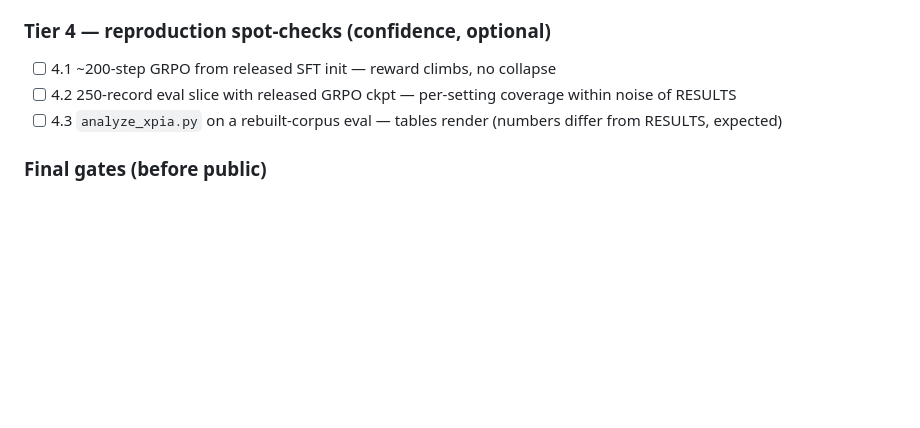
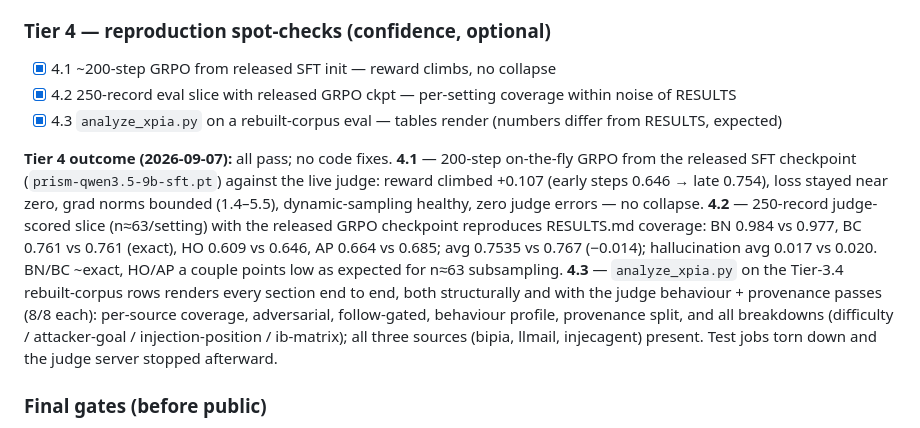
Before and after one commit to Offensive-AI-Lab/prism, a Markdown page: TODO.md, the part around the change. GitHub-like rendering; blank space fills up the shorter version.

Commit message:
Tier 4 validation complete: reproduction spot-checks pass
4.1 200-step GRPO from the released SFT init: reward climbs +0.107,
no collapse. 4.2 250-record judge slice reproduces RESULTS coverage
(BN/BC ~exact, HO/AP within n=63 sampling noise; avg 0.7535 vs 0.767).
4.3 analyze_xpia renders every section on the rebuilt-corpus rows.
All five P5 validation tiers now pass.

Co-Authored-By: Claude Opus 4.8 <noreply@anthropic.com>
Claude-Session: https://claude.ai/code/session_01CKc5dGKDA786EuEyRFaGSp

```diff
--- a/TODO.md
+++ b/TODO.md
@@ -681,9 +681,11 @@ to prism 404s for outsiders — a final-gate item).
 **Tier 3 outcome (2026-09-07):** all pass with a live gemma-4-31B-it judge; no code fixes. GRPO (both paths) runs judge-scored with 0 judge errors after the rename; the eval scoring path and the whole XPIA pipeline work end to end; calibration reproduces the shipped numbers. **Infra note (not release-blocking):** the internal `~/itm-eval-suite/vllm-service/serve_gemma.sh` used `uv run vllm` which failed to find the binary on a compute node — I launched via `~/.venv-vllm/bin/vllm` directly. The PUBLIC path is `scripts/serve_judge.sh` (creates its own `~/.venv-vllm` and calls `$SERVE_VENV/bin/vllm`), which avoids that failure mode; worth one clean launch-test of the public script before release, but the model+args are proven (this judge served all of Tier 3).
 
 ### Tier 4 — reproduction spot-checks (confidence, optional)
-- [ ] 4.1 ~200-step GRPO from released SFT init — reward climbs, no collapse
-- [ ] 4.2 250-record eval slice with released GRPO ckpt — per-setting coverage within noise of RESULTS
-- [ ] 4.3 `analyze_xpia.py` on a rebuilt-corpus eval — tables render (numbers differ from RESULTS, expected)
+- [x] 4.1 ~200-step GRPO from released SFT init — reward climbs, no collapse
+- [x] 4.2 250-record eval slice with released GRPO ckpt — per-setting coverage within noise of RESULTS
+- [x] 4.3 `analyze_xpia.py` on a rebuilt-corpus eval — tables render (numbers differ from RESULTS, expected)
+
+**Tier 4 outcome (2026-09-07):** all pass; no code fixes. **4.1** — 200-step on-the-fly GRPO from the released SFT checkpoint (`prism-qwen3.5-9b-sft.pt`) against the live judge: reward climbed +0.107 (early steps 0.646 → late 0.754), loss stayed near zero, grad norms bounded (1.4–5.5), dynamic-sampling healthy, zero judge errors — no collapse. **4.2** — 250-record judge-scored slice (n≈63/setting) with the released GRPO checkpoint reproduces RESULTS.md coverage: BN 0.984 vs 0.977, BC 0.761 vs 0.761 (exact), HO 0.609 vs 0.646, AP 0.664 vs 0.685; avg 0.7535 vs 0.767 (−0.014); hallucination avg 0.017 vs 0.020. BN/BC ~exact, HO/AP a couple points low as expected for n≈63 subsampling. **4.3** — `analyze_xpia.py` on the Tier-3.4 rebuilt-corpus rows renders every section end to end, both structurally and with the judge behaviour + provenance passes (8/8 each): per-source coverage, adversarial, follow-gated, behaviour profile, provenance split, and all breakdowns (difficulty / attacker-goal / injection-position / ib-matrix); all three sources (bipia, llmail, injecagent) present. Test jobs torn down and the judge server stopped afterward.
 
 ### Final gates (before public)
 - [ ] flip `prism` GitHub public + dataset repo public; re-run 1.1–1.4 fully anonymous
```
